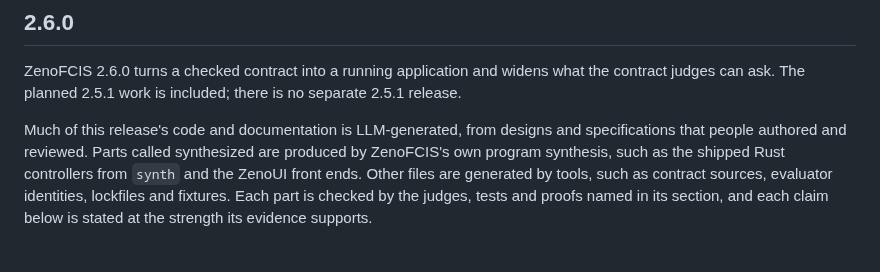
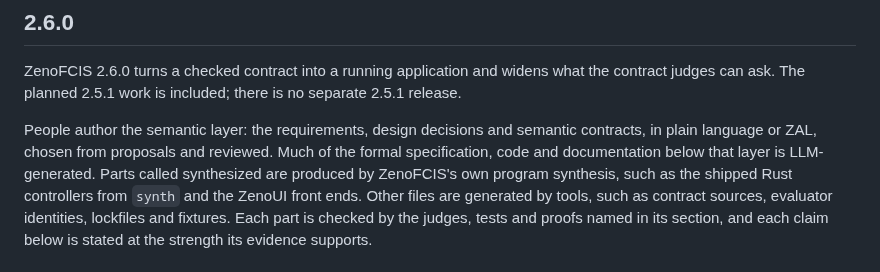
Before and after one commit to TheDarkLightX/ZenoFCIS, a Markdown page: docs/RELEASE_NOTES.md, the part around the change. GitHub-like rendering.

Commit message:
State the authorship layers in the 2.6.0 notes
Owner: people author the semantic layer (requirements, design decisions, semantic contracts, in plain language or ZAL); the formal specification and code below it are mostly LLM-generated or synthesized.

Co-Authored-By: Claude Opus 5.5 <noreply@anthropic.com>

```diff
--- a/docs/RELEASE_NOTES.md
+++ b/docs/RELEASE_NOTES.md
@@ -6,8 +6,10 @@ ZenoFCIS 2.6.0 turns a checked contract into a running application and widens
 what the contract judges can ask. The planned 2.5.1 work is included; there is
 no separate 2.5.1 release.
 
-Much of this release's code and documentation is LLM-generated, from designs
-and specifications that people authored and reviewed. Parts called synthesized
+People author the semantic layer: the requirements, design decisions and
+semantic contracts, in plain language or ZAL, chosen from proposals and
+reviewed. Much of the formal specification, code and documentation below that
+layer is LLM-generated. Parts called synthesized
 are produced by ZenoFCIS's own program synthesis, such as the shipped Rust
 controllers from `synth` and the ZenoUI front ends. Other files are generated
 by tools, such as contract sources, evaluator identities, lockfiles and
```
